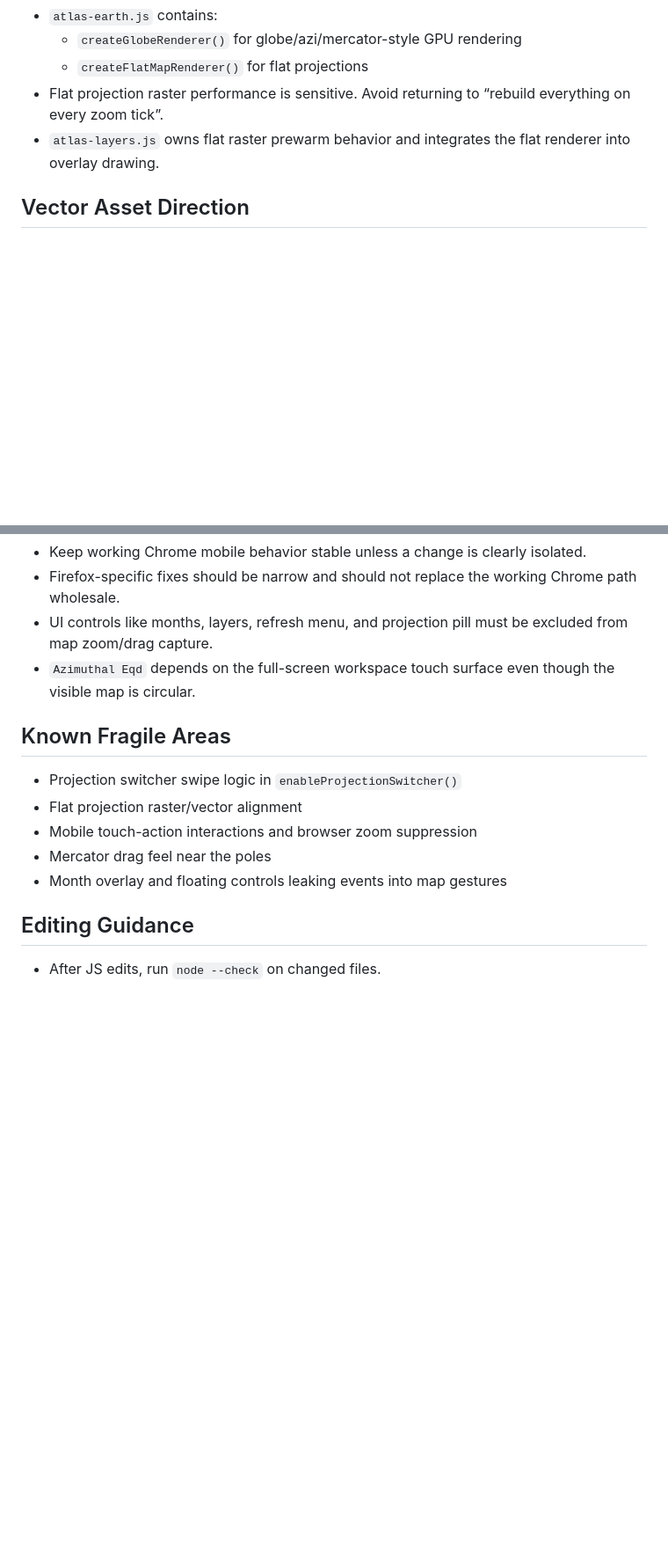
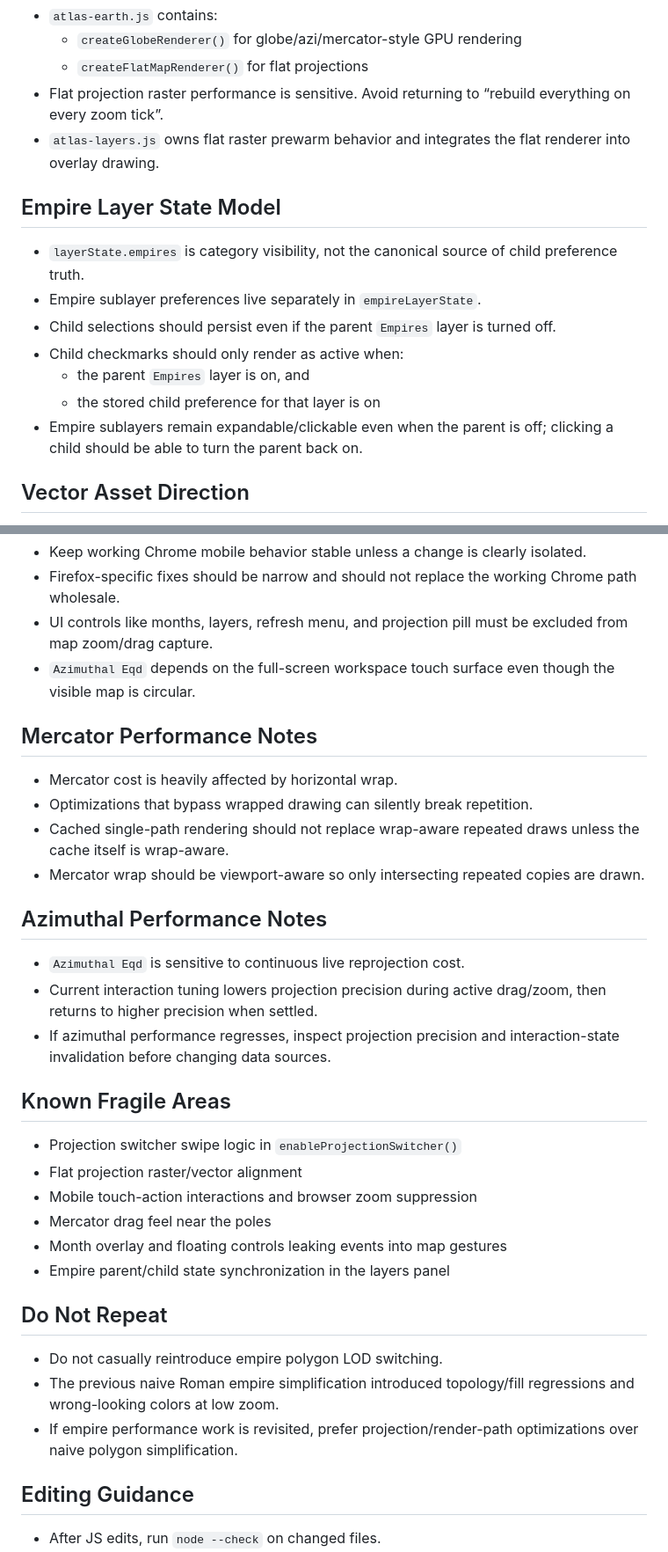
Before and after one commit to DanielHart1196/layers, a Markdown page: PROJECT_NOTES.md, 2 parts joined by grey strips. Shown at 88% size. Rendered like a GitHub page; blank space fills up the shorter version.

Commit message:
Expand project notes

```diff
--- a/PROJECT_NOTES.md
+++ b/PROJECT_NOTES.md
@@ -33,6 +40,15 @@
 - Flat projection raster performance is sensitive. Avoid returning to “rebuild everything on every zoom tick”.
 - `atlas-layers.js` owns flat raster prewarm behavior and integrates the flat renderer into overlay drawing.
 
+## Empire Layer State Model
+- `layerState.empires` is category visibility, not the canonical source of child preference truth.
+- Empire sublayer preferences live separately in `empireLayerState`.
+- Child selections should persist even if the parent `Empires` layer is turned off.
+- Child checkmarks should only render as active when:
+  - the parent `Empires` layer is on, and
+  - the stored child preference for that layer is on
+- Empire sublayers remain expandable/clickable even when the parent is off; clicking a child should be able to turn the parent back on.
+
 ## Vector Asset Direction
 - Long-term vector architecture should not depend on raw `world-atlas` topology objects directly in render code.
 - Normalized vector assets now have a dedicated scaffold:
@@ -59,12 +75,29 @@
 - UI controls like months, layers, refresh menu, and projection pill must be excluded from map zoom/drag capture.
 - `Azimuthal Eqd` depends on the full-screen workspace touch surface even though the visible map is circular.
 
+## Mercator Performance Notes
+- Mercator cost is heavily affected by horizontal wrap.
+- Optimizations that bypass wrapped drawing can silently break repetition.
+- Cached single-path rendering should not replace wrap-aware repeated draws unless the cache itself is wrap-aware.
+- Mercator wrap should be viewport-aware so only intersecting repeated copies are drawn.
+
+## Azimuthal Performance Notes
+- `Azimuthal Eqd` is sensitive to continuous live reprojection cost.
+- Current interaction tuning lowers projection precision during active drag/zoom, then returns to higher precision when settled.
+- If azimuthal performance regresses, inspect projection precision and interaction-state invalidation before changing data sources.
+
 ## Known Fragile Areas
 - Projection switcher swipe logic in `enableProjectionSwitcher()`
 - Flat projection raster/vector alignment
 - Mobile touch-action interactions and browser zoom suppression
 - Mercator drag feel near the poles
 - Month overlay and floating controls leaking events into map gestures
+- Empire parent/child state synchronization in the layers panel
+
+## Do Not Repeat
+- Do not casually reintroduce empire polygon LOD switching.
+- The previous naive Roman empire simplification introduced topology/fill regressions and wrong-looking colors at low zoom.
+- If empire performance work is revisited, prefer projection/render-path optimizations over naive polygon simplification.
 
 ## Editing Guidance
 - After JS edits, run `node --check` on changed files.
```
Also changed, not shown: other parts of PROJECT_NOTES.md (+7 -0 lines).
